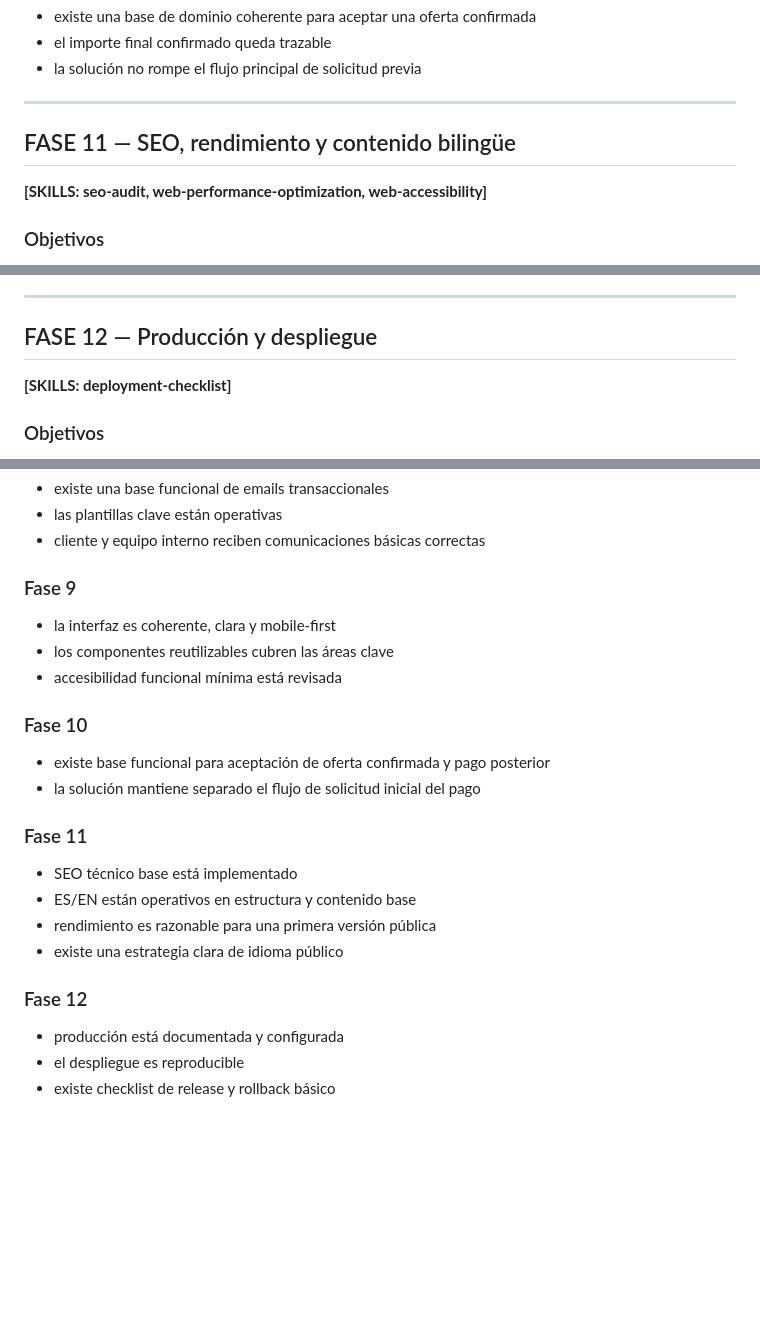
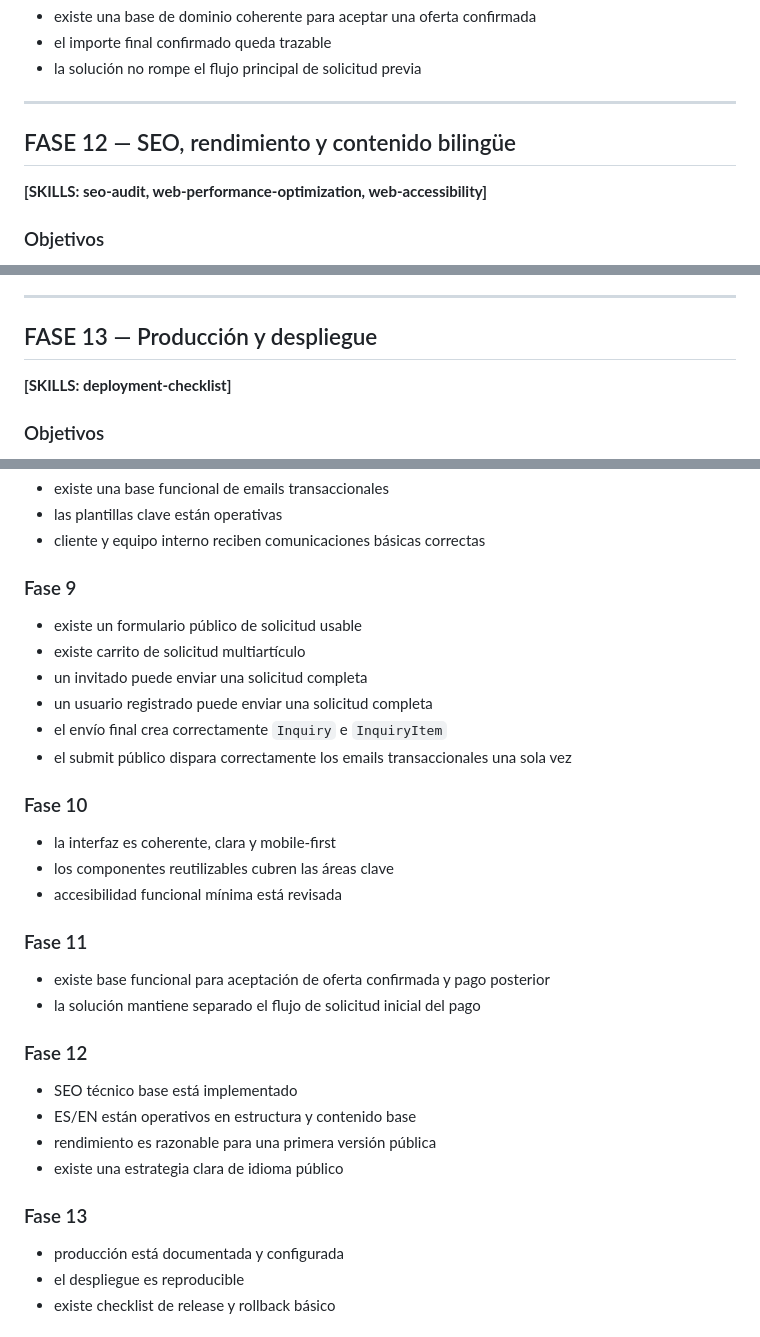
Before and after one commit to jonsande/recambios, a Markdown page: STEPS.md, 3 parts joined by grey strips. Rendered like a GitHub page; blank space fills up the shorter version.

```diff
--- a/STEPS.md
+++ b/STEPS.md
@@ -569,7 +603,7 @@ Preparar la capa posterior a la confirmación manual de disponibilidad, precio y
 
 ---
 
-## FASE 11 — SEO, rendimiento y contenido bilingüe
+## FASE 12 — SEO, rendimiento y contenido bilingüe
 **[SKILLS: seo-audit, web-performance-optimization, web-accessibility]**
 
 ### Objetivos
@@ -605,7 +639,7 @@ Dejar la web preparada para indexación y uso real.
 
 ---
 
-## FASE 12 — Producción y despliegue
+## FASE 13 — Producción y despliegue
 **[SKILLS: deployment-checklist]**
 
 ### Objetivos
@@ -681,21 +715,29 @@ Preparar despliegue en servidor contratado.
 - cliente y equipo interno reciben comunicaciones básicas correctas
 
 ### Fase 9
+- existe un formulario público de solicitud usable
+- existe carrito de solicitud multiartículo
+- un invitado puede enviar una solicitud completa
+- un usuario registrado puede enviar una solicitud completa
+- el envío final crea correctamente `Inquiry` e `InquiryItem`
+- el submit público dispara correctamente los emails transaccionales una sola vez
+
+### Fase 10
 - la interfaz es coherente, clara y mobile-first
 - los componentes reutilizables cubren las áreas clave
 - accesibilidad funcional mínima está revisada
 
-### Fase 10
+### Fase 11
 - existe base funcional para aceptación de oferta confirmada y pago posterior
 - la solución mantiene separado el flujo de solicitud inicial del pago
 
-### Fase 11
+### Fase 12
 - SEO técnico base está implementado
 - ES/EN están operativos en estructura y contenido base
 - rendimiento es razonable para una primera versión pública
 - existe una estrategia clara de idioma público
 
-### Fase 12
+### Fase 13
 - producción está documentada y configurada
 - el despliegue es reproducible
 - existe checklist de release y rollback básico
```
Also changed, not shown: other parts of STEPS.md (+36 -2 lines), TODO.md (+15 -4 lines).
